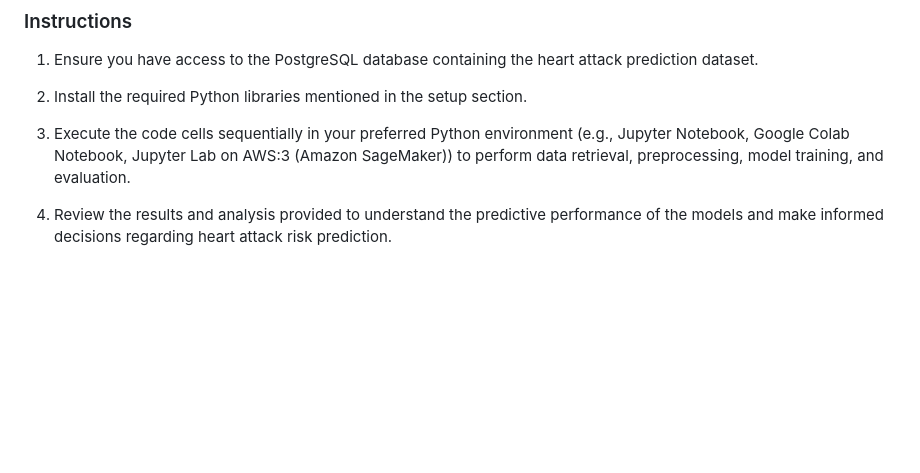
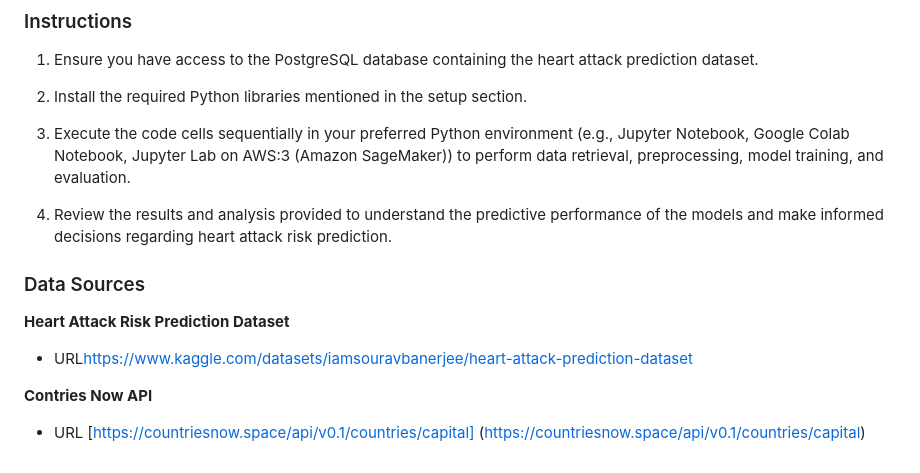
Before and after one commit to Arnawutu/Project4Group7, a Markdown page: README.md, the part around the change. Drawn GitHub-style; blank space fills up the shorter version.

Commit message:
README Modification

```diff
--- a/README.md
+++ b/README.md
@@ -174,3 +174,12 @@ Ensure that you have the necessary Python libraries installed, including Pandas,
 3. Execute the code cells sequentially in your preferred Python environment (e.g., Jupyter Notebook, Google Colab Notebook, Jupyter Lab on AWS:3 (Amazon SageMaker)) to perform data retrieval, preprocessing, model training, and evaluation.
 
 4. Review the results and analysis provided to understand the predictive performance of the models and make informed decisions regarding heart attack risk prediction.
+
+
+### Data Sources
+
+**Heart Attack Risk Prediction Dataset**
+- URL[https://www.kaggle.com/datasets/iamsouravbanerjee/heart-attack-prediction-dataset](https://www.kaggle.com/datasets/iamsouravbanerjee/heart-attack-prediction-dataset)
+
+**Contries Now API**
+- URL [https://countriesnow.space/api/v0.1/countries/capital] (https://countriesnow.space/api/v0.1/countries/capital)
```
